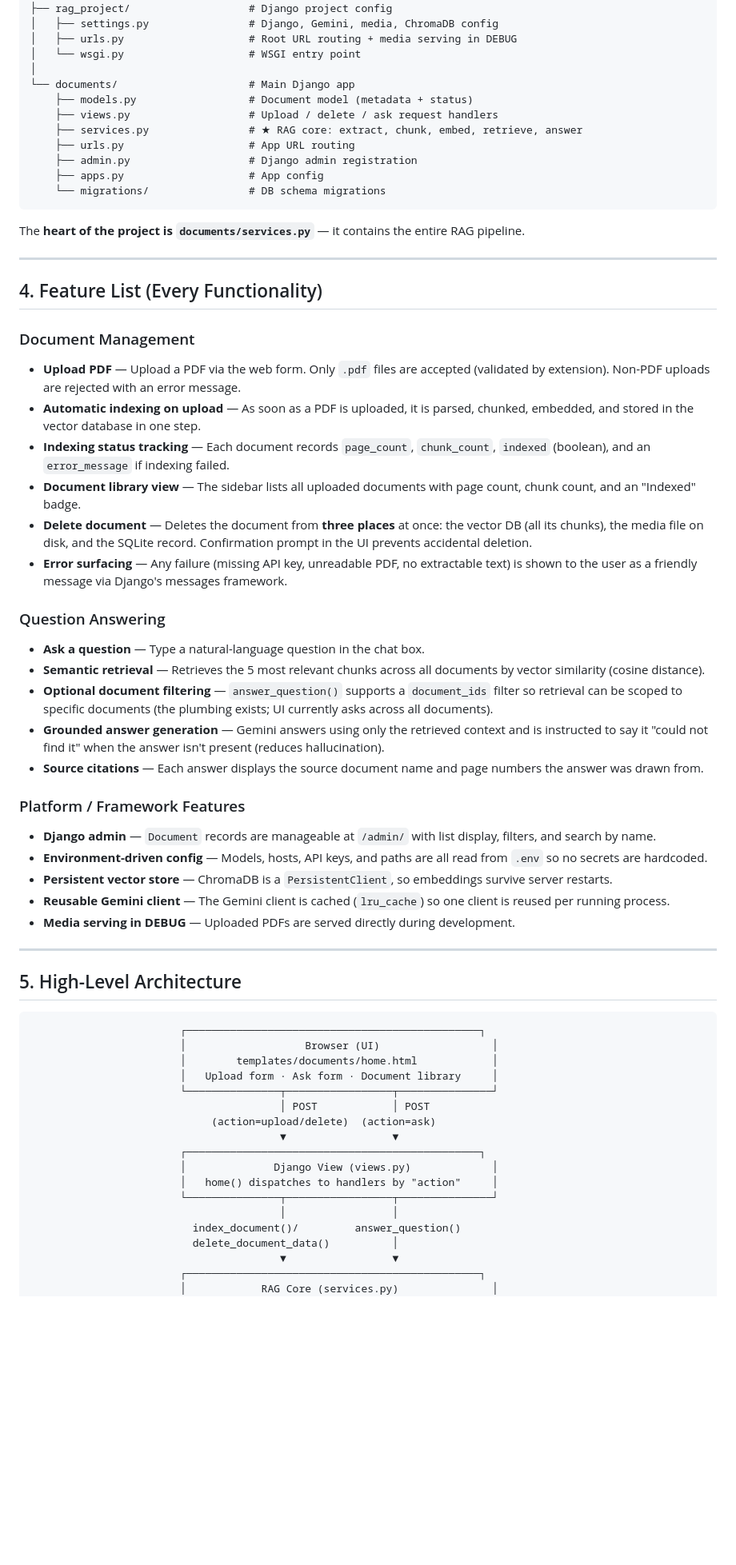
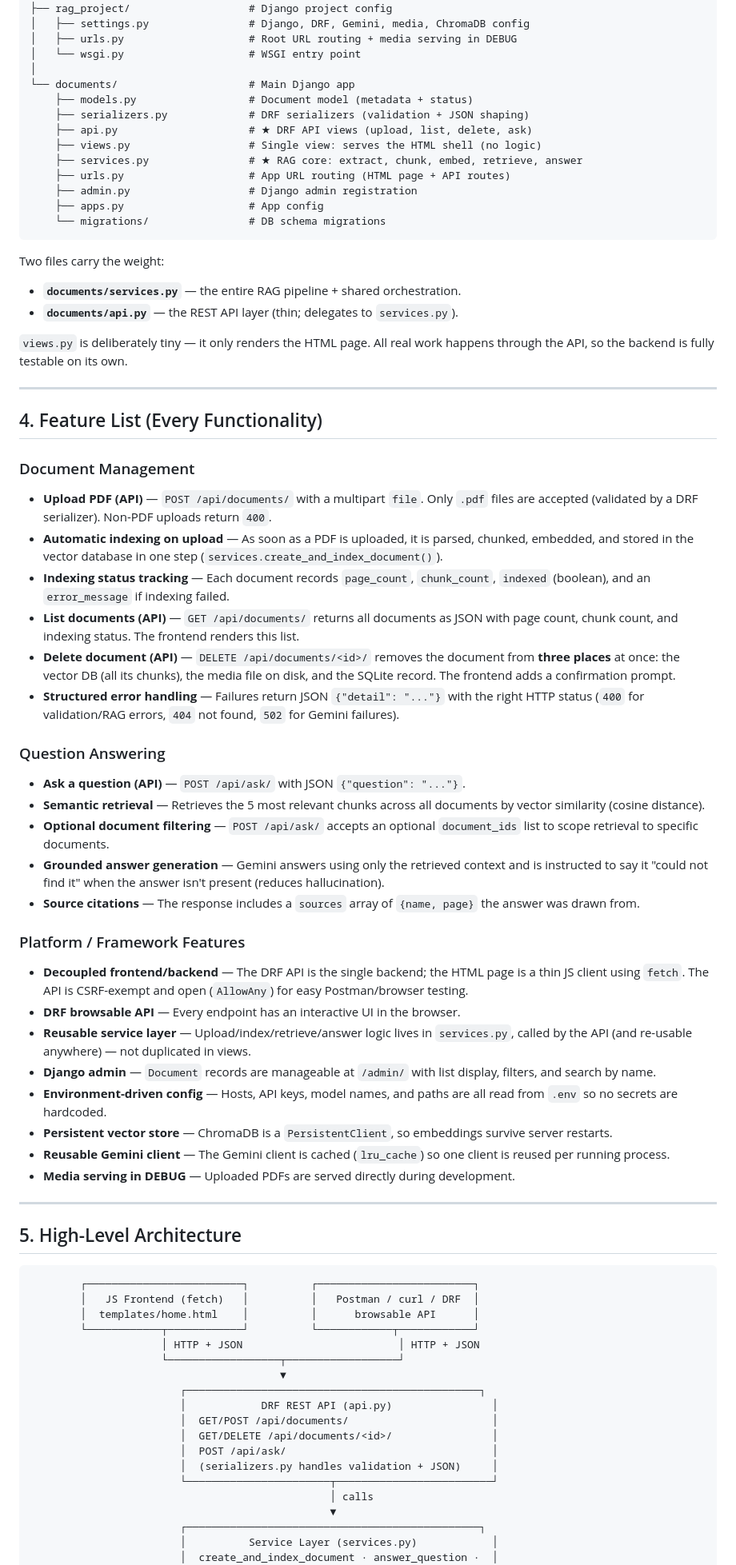
Before and after one commit to thesushpatil/Document-QnA-RAG-Based, a Markdown page: README.md, the part around one of its changes. Shown at 80% size. Rendered like a GitHub page; blank space fills up the shorter version.

Commit message:
docs: update README for DRF API architecture, JS frontend, and service layer

````diff
--- a/README.md
+++ b/README.md
@@ -73,59 +85,72 @@ Document Q&A System/
 │
 ├── rag_project/                   # Django project config
-│   ├── settings.py                # Django, Gemini, media, ChromaDB config
+│   ├── settings.py                # Django, DRF, Gemini, media, ChromaDB config
 │   ├── urls.py                    # Root URL routing + media serving in DEBUG
 │   └── wsgi.py                    # WSGI entry point
 │
 └── documents/                     # Main Django app
     ├── models.py                  # Document model (metadata + status)
-    ├── views.py                   # Upload / delete / ask request handlers
+    ├── serializers.py             # DRF serializers (validation + JSON shaping)
+    ├── api.py                     # ★ DRF API views (upload, list, delete, ask)
+    ├── views.py                   # Single view: serves the HTML shell (no logic)
     ├── services.py                # ★ RAG core: extract, chunk, embed, retrieve, answer
-    ├── urls.py                    # App URL routing
+    ├── urls.py                    # App URL routing (HTML page + API routes)
     ├── admin.py                   # Django admin registration
     ├── apps.py                    # App config
     └── migrations/                # DB schema migrations
 ```
 
-The **heart of the project is `documents/services.py`** — it contains the entire RAG
-pipeline.
+Two files carry the weight:
+- **`documents/services.py`** — the entire RAG pipeline + shared orchestration.
+- **`documents/api.py`** — the REST API layer (thin; delegates to `services.py`).
+
+`views.py` is deliberately tiny — it only renders the HTML page. All real work happens
+through the API, so the backend is fully testable on its own.
 
 ---
 
 ## 4. Feature List (Every Functionality)
 
 ### Document Management
-- **Upload PDF** — Upload a PDF via the web form. Only `.pdf` files are accepted
-  (validated by extension). Non-PDF uploads are rejected with an error message.
+- **Upload PDF (API)** — `POST /api/documents/` with a multipart `file`. Only `.pdf`
+  files are accepted (validated by a DRF serializer). Non-PDF uploads return `400`.
 - **Automatic indexing on upload** — As soon as a PDF is uploaded, it is parsed,
-  chunked, embedded, and stored in the vector database in one step.
+  chunked, embedded, and stored in the vector database in one step
+  (`services.create_and_index_document()`).
 - **Indexing status tracking** — Each document records `page_count`, `chunk_count`,
   `indexed` (boolean), and an `error_message` if indexing failed.
-- **Document library view** — The sidebar lists all uploaded documents with page count,
-  chunk count, and an "Indexed" badge.
-- **Delete document** — Deletes the document from **three places** at once: the vector
-  DB (all its chunks), the media file on disk, and the SQLite record. Confirmation
-  prompt in the UI prevents accidental deletion.
-- **Error surfacing** — Any failure (missing API key, unreadable PDF, no extractable
-  text) is shown to the user as a friendly message via Django's messages framework.
+- **List documents (API)** — `GET /api/documents/` returns all documents as JSON with
+  page count, chunk count, and indexing status. The frontend renders this list.
+- **Delete document (API)** — `DELETE /api/documents/<id>/` removes the document from
+  **three places** at once: the vector DB (all its chunks), the media file on disk, and
+  the SQLite record. The frontend adds a confirmation prompt.
+- **Structured error handling** — Failures return JSON `{"detail": "..."}` with the
+  right HTTP status (`400` for validation/RAG errors, `404` not found, `502` for
+  Gemini failures).
 
 ### Question Answering
-- **Ask a question** — Type a natural-language question in the chat box.
+- **Ask a question (API)** — `POST /api/ask/` with JSON `{"question": "..."}`.
 - **Semantic retrieval** — Retrieves the 5 most relevant chunks across all documents by
   vector similarity (cosine distance).
-- **Optional document filtering** — `answer_question()` supports a `document_ids`
-  filter so retrieval can be scoped to specific documents (the plumbing exists; UI
-  currently asks across all documents).
+- **Optional document filtering** — `POST /api/ask/` accepts an optional `document_ids`
+  list to scope retrieval to specific documents.
 - **Grounded answer generation** — Gemini answers using only the retrieved context and
   is instructed to say it "could not find it" when the answer isn't present (reduces
   hallucination).
-- **Source citations** — Each answer displays the source document name and page numbers
-  the answer was drawn from.
+- **Source citations** — The response includes a `sources` array of `{name, page}` the
+  answer was drawn from.
 
 ### Platform / Framework Features
+- **Decoupled frontend/backend** — The DRF API is the single backend; the HTML page is a
+  thin JS client using `fetch`. The API is CSRF-exempt and open (`AllowAny`) for easy
+  Postman/browser testing.
+- **DRF browsable API** — Every endpoint has an interactive UI in the browser.
+- **Reusable service layer** — Upload/index/retrieve/answer logic lives in
+  `services.py`, called by the API (and re-usable anywhere) — not duplicated in views.
 - **Django admin** — `Document` records are manageable at `/admin/` with list display,
   filters, and search by name.
-- **Environment-driven config** — Models, hosts, API keys, and paths are all read from
-  `.env` so no secrets are hardcoded.
+- **Environment-driven config** — Hosts, API keys, model names, and paths are all read
+  from `.env` so no secrets are hardcoded.
 - **Persistent vector store** — ChromaDB is a `PersistentClient`, so embeddings survive
   server restarts.
 - **Reusable Gemini client** — The Gemini client is cached (`lru_cache`) so one client
@@ -137,22 +162,23 @@ pipeline.
 ## 5. High-Level Architecture
 
 ```
+        ┌─────────────────────────┐          ┌─────────────────────────┐
+        │   JS Frontend (fetch)   │          │   Postman / curl / DRF  │
+        │  templates/home.html    │          │      browsable API      │
+        └────────────┬────────────┘          └────────────┬────────────┘
+                     │ HTTP + JSON                         │ HTTP + JSON
+                     └──────────────────┬──────────────────┘
+                                        ▼
                         ┌───────────────────────────────────────────────┐
-                        │                   Browser (UI)                  │
-                        │        templates/documents/home.html            │
-                        │   Upload form · Ask form · Document library     │
-                        └───────────────┬─────────────────┬───────────────┘
-                                        │ POST            │ POST
-                             (action=upload/delete)  (action=ask)
-                                        ▼                 ▼
+                        │            DRF REST API (api.py)                │
+                        │  GET/POST /api/documents/                       │
+                        │  GET/DELETE /api/documents/<id>/                │
+                        │  POST /api/ask/                                 │
+                        │  (serializers.py handles validation + JSON)     │
+                        └───────────────────────┬─────────────────────────┘
+                                                │ calls
+                                                ▼
                         ┌───────────────────────────────────────────────┐
-                        │              Django View (views.py)             │
-                        │   home() dispatches to handlers by "action"     │
-                        └───────────────┬─────────────────┬───────────────┘
-                                        │                 │
-                          index_document()/         answer_question()
-                          delete_document_data()          │
-                                        ▼                 ▼
-                        ┌───────────────────────────────────────────────┐
-                        │            RAG Core (services.py)               │
+                        │          Service Layer (services.py)            │
+                        │  create_and_index_document · answer_question ·  │
                         │  pypdf · chunking · embeddings · retrieval ·    │
````
Also changed, not shown: other parts of README.md (+114 -34 lines).
